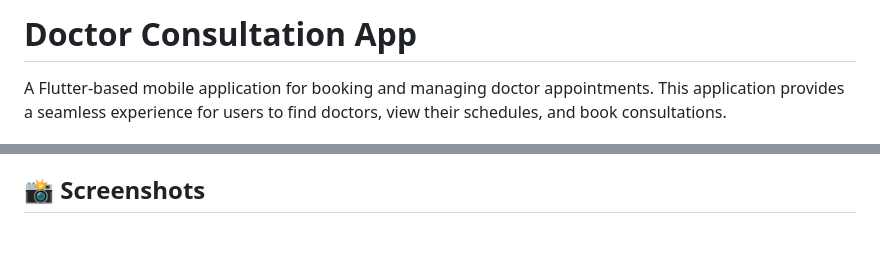
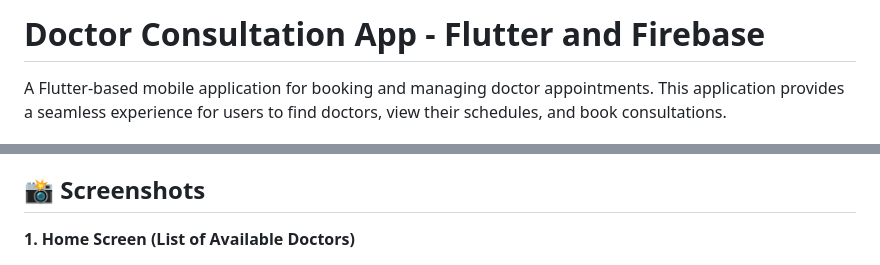
Before and after one commit to arifsuz/Reservasi-Dokter-Flutter-Apps, a Markdown page: README.md, 2 parts joined by grey strips. GitHub-like rendering; blank space fills up the shorter version.

```diff
--- a/README.md
+++ b/README.md
@@ -1,4 +1,4 @@
-# Doctor Consultation App
+# Doctor Consultation App - Flutter and Firebase
 
 A Flutter-based mobile application for booking and managing doctor appointments. This application provides a seamless experience for users to find doctors, view their schedules, and book consultations.
 
@@ -95,4 +95,5 @@ If you have a suggestion that would make this better, please fork the repo and c
 5.  Open a Pull Request
 
 ## 📸 Screenshots
+**1. Home Screen (List of Available Doctors)**
 
```
Also changed, not shown: other parts of README.md (+26 -0 lines).
